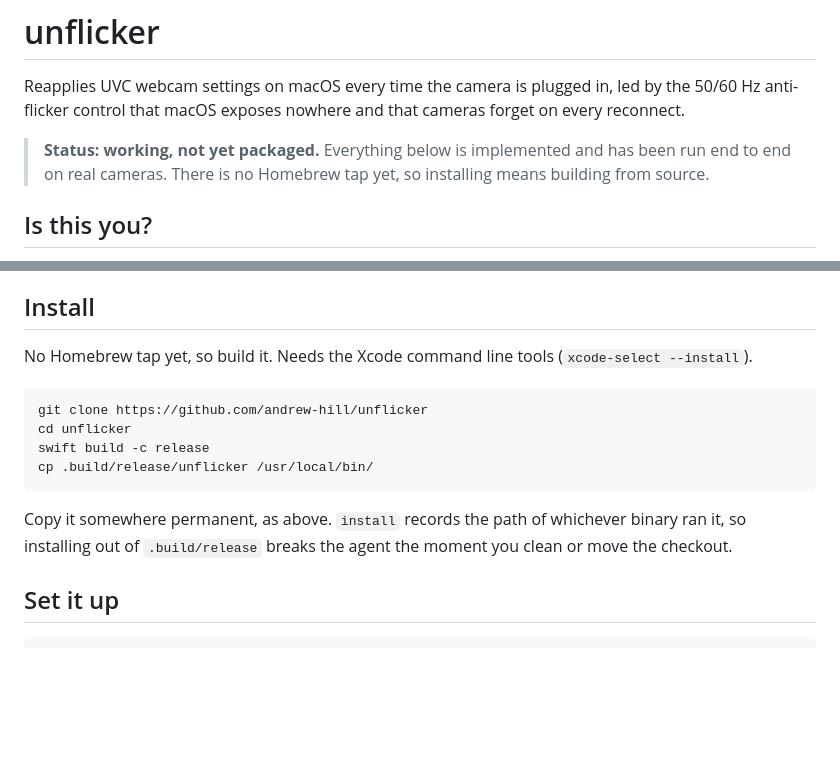
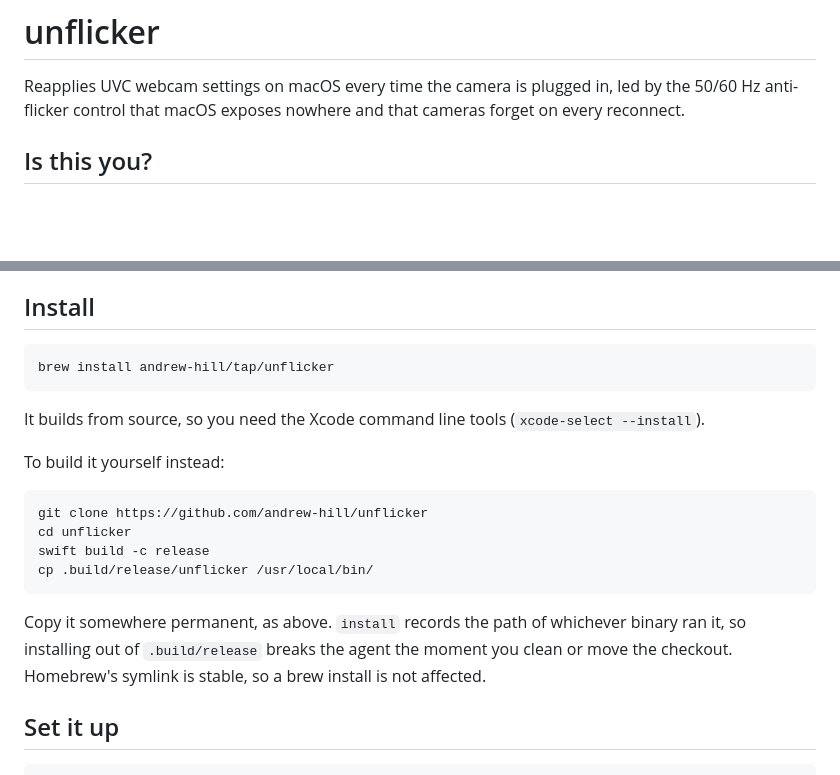
Before and after one commit to andrew-hill/unflicker, a Markdown page: README.md, 2 parts joined by grey strips. GitHub-like rendering; blank space fills up the shorter version.

Commit message:
Install from the Homebrew tap
- dropped stale status block in README
- brew builds from source, so command line tools still needed

````diff
--- a/README.md
+++ b/README.md
@@ -3,10 +3,6 @@
 Reapplies UVC webcam settings on macOS every time the camera is plugged in, led
 by the 50/60 Hz anti-flicker control that macOS exposes nowhere and that cameras
 forget on every reconnect.
-
-> **Status: working, not yet packaged.** Everything below is implemented and has
-> been run end to end on real cameras. There is no Homebrew tap yet, so
-> installing means building from source.
 
 ## Is this you?
 
@@ -30,8 +26,14 @@ attach.
 
 ## Install
 
-No Homebrew tap yet, so build it. Needs the Xcode command line tools
+```sh
+brew install andrew-hill/tap/unflicker
+```
+
+It builds from source, so you need the Xcode command line tools
 (`xcode-select --install`).
+
+To build it yourself instead:
 
 ```sh
 git clone https://github.com/andrew-hill/unflicker
@@ -42,7 +44,8 @@ cp .build/release/unflicker /usr/local/bin/
 
 Copy it somewhere permanent, as above. `install` records the path of whichever
 binary ran it, so installing out of `.build/release` breaks the agent the moment
-you clean or move the checkout.
+you clean or move the checkout. Homebrew's symlink is stable, so a brew install
+is not affected.
 
 ## Set it up
 
````
